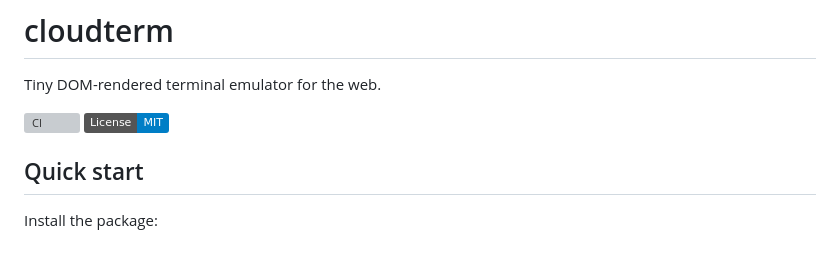
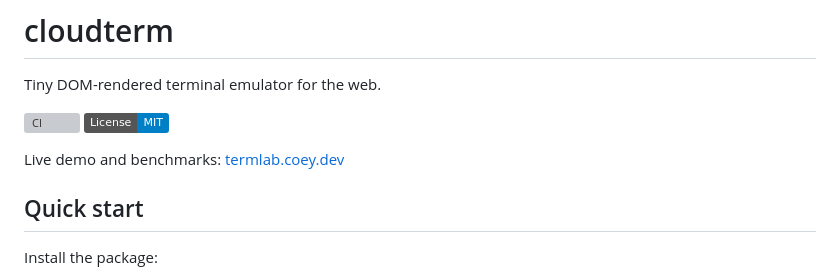
Before and after one commit to acoyfellow/cloudterm, a Markdown page: README.md, the part around the change. GitHub-like rendering; badges without logos; blank space fills up the shorter version; grey boxes are pictures that could not be loaded.

Commit message:
docs: restore live demo link

```diff
--- a/README.md
+++ b/README.md
@@ -4,6 +4,8 @@ Tiny DOM-rendered terminal emulator for the web.
 
 [![CI](https://github.com/acoyfellow/cloudterm/actions/workflows/ci.yml/badge.svg)](https://github.com/acoyfellow/cloudterm/actions/workflows/ci.yml)
 [![License: MIT](https://img.shields.io/badge/License-MIT-blue.svg)](LICENSE)
+
+Live demo and benchmarks: [termlab.coey.dev](https://termlab.coey.dev/)
 
 ## Quick start
 
```
